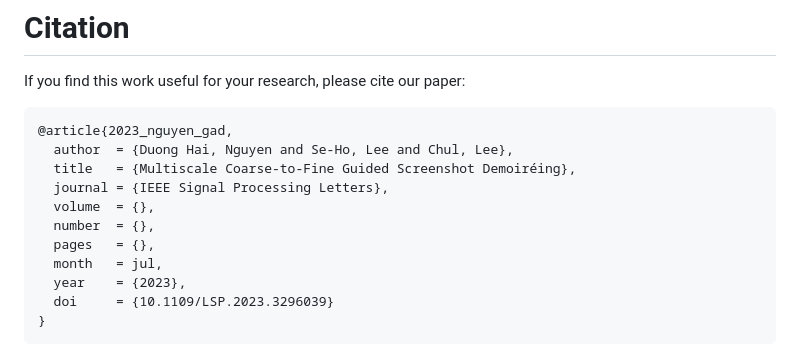
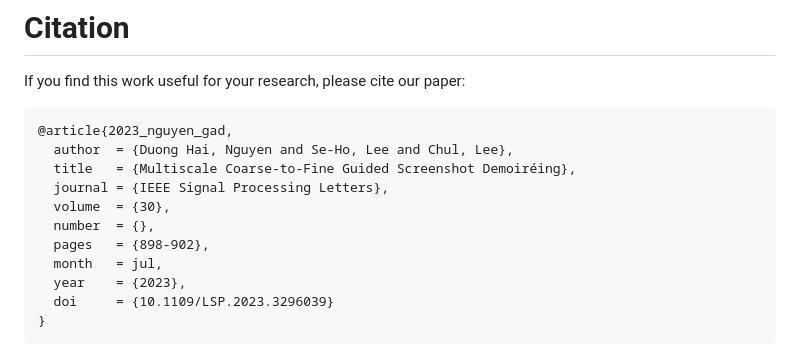
Before and after one commit to nhduong/guided_demoireing_net, a Markdown page: README.md, the part around the change. Drawn GitHub-style.

```diff
--- a/README.md
+++ b/README.md
@@ -151,9 +151,9 @@ If you find this work useful for your research, please cite our paper:
   author  = {Duong Hai, Nguyen and Se-Ho, Lee and Chul, Lee},
   title   = {Multiscale Coarse-to-Fine Guided Screenshot Demoiréing},
   journal = {IEEE Signal Processing Letters},
-  volume  = {},
+  volume  = {30},
   number  = {},
-  pages   = {},
+  pages   = {898-902},
   month   = jul,
   year    = {2023},
   doi     = {10.1109/LSP.2023.3296039}
```
